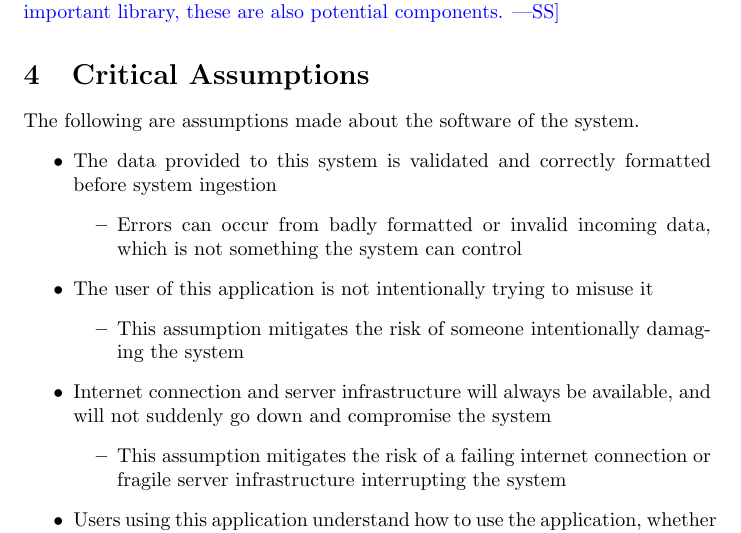
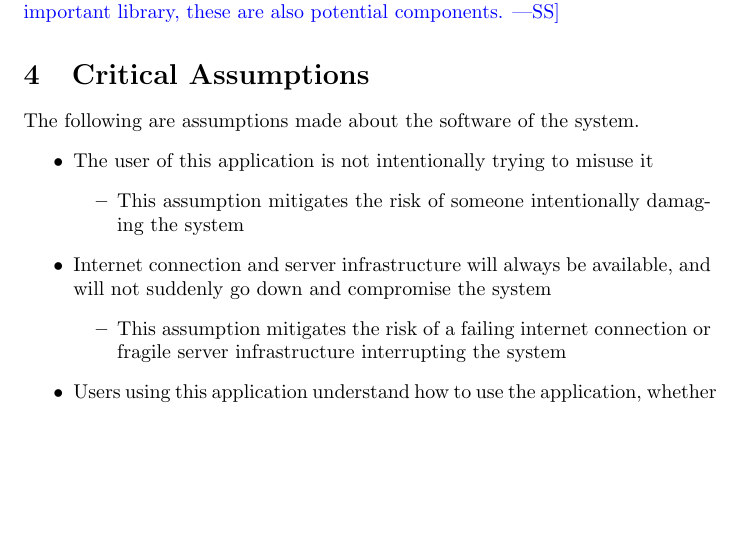
Before and after one commit to SumanyaG/Alkalytics, a LaTeX document (docs/HazardAnalysis/HazardAnalysis.tex): part of page 4 of 6, cut so that both start at the same text, the shorter picture padded with empty space. Compiled offline with pdfLaTeX.

Commit message:
Remove one assumption

```diff
--- a/docs/HazardAnalysis/HazardAnalysis.tex
+++ b/docs/HazardAnalysis/HazardAnalysis.tex
@@ -77,12 +77,6 @@ important library, these are also potential components.}
 \section{Critical Assumptions}
 The following are assumptions made about the software of the system.
 \begin{itemize}
-    \item The data provided to this system is validated and correctly formatted
-    before system ingestion
-    \begin{itemize}
-        \item Errors can occur from badly formatted or invalid incoming data,
-        which is not something the system can control
-    \end{itemize}
     \item The user of this application is not intentionally trying to misuse it
     \begin{itemize}
         \item This assumption mitigates the risk of someone intentionally
```
Also changed, not shown: docs/HazardAnalysis/HazardAnalysis.pdf.
